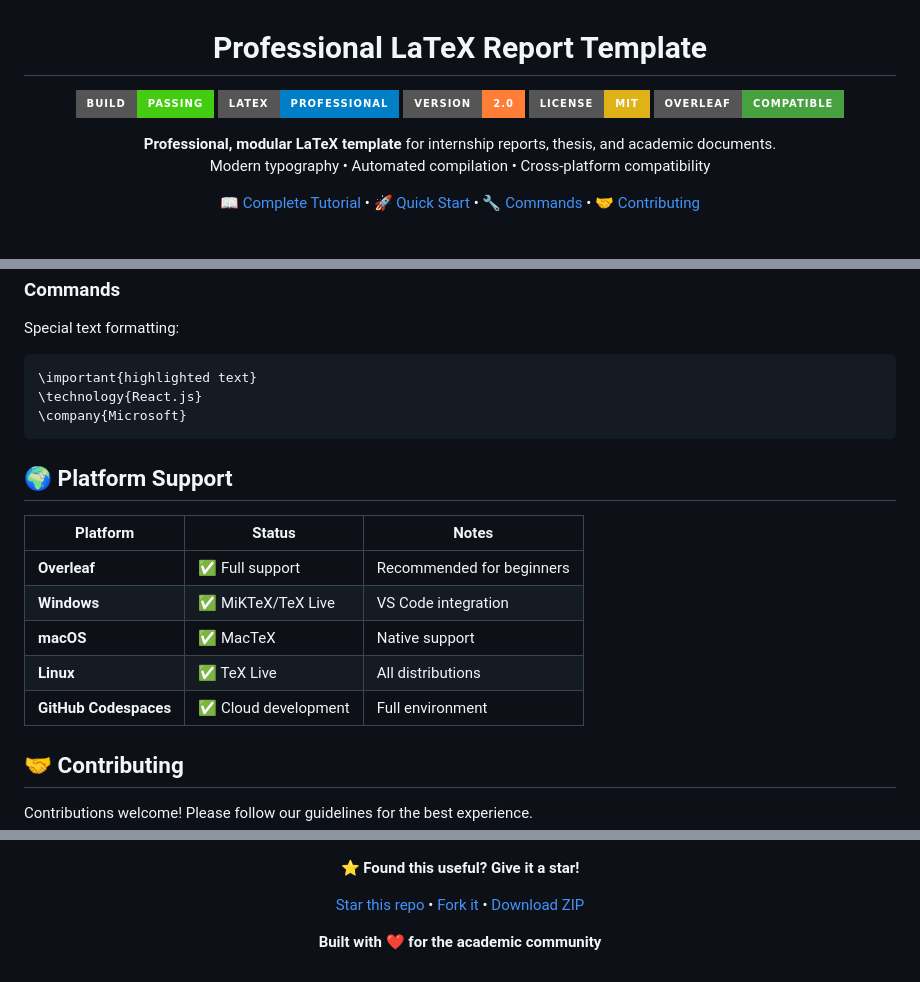
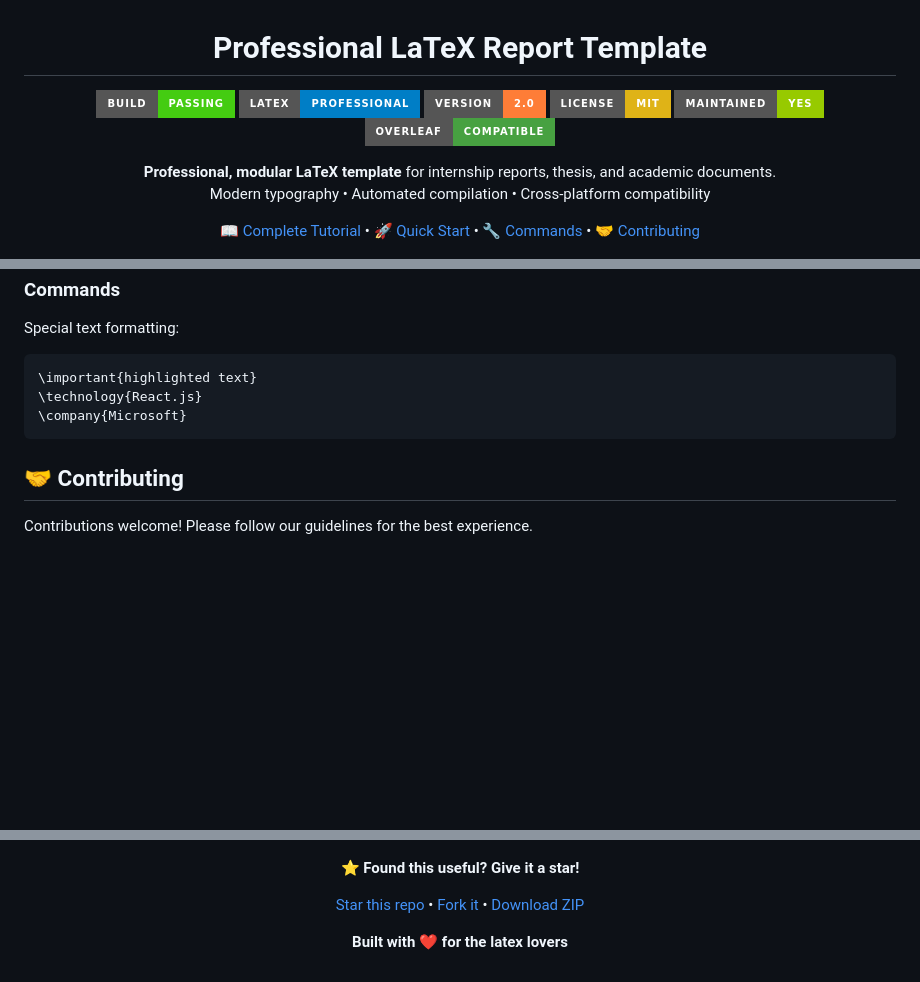
Before and after one commit to sikatikenmogne/latex-report-template, a Markdown page: README.md, 3 parts joined by grey strips. Rendered like a GitHub page; badges without logos; blank space fills up the shorter version.

Commit message:
docs: improve README layout

````diff
--- a/README.md
+++ b/README.md
@@ -2,7 +2,7 @@
 
 # Professional LaTeX Report Template
 
-![Build Status](https://img.shields.io/badge/Build-Passing-brightgreen?style=for-the-badge) ![LaTeX](https://img.shields.io/badge/LaTeX-Professional-blue?style=for-the-badge&logo=latex) ![Version](https://img.shields.io/badge/Version-2.0-orange?style=for-the-badge) ![License: MIT](https://img.shields.io/badge/License-MIT-yellow.svg?style=for-the-badge) ![Overleaf](https://img.shields.io/badge/Overleaf-Compatible-47A141?style=for-the-badge&logo=overleaf&logoColor=white)
+![Build Status](https://img.shields.io/badge/Build-Passing-brightgreen?style=for-the-badge) ![LaTeX](https://img.shields.io/badge/LaTeX-Professional-blue?style=for-the-badge&logo=latex) ![Version](https://img.shields.io/badge/Version-2.0-orange?style=for-the-badge) ![License: MIT](https://img.shields.io/badge/License-MIT-yellow.svg?style=for-the-badge) ![Maintenance](https://img.shields.io/badge/Maintained-Yes-green.svg?style=for-the-badge) ![Overleaf](https://img.shields.io/badge/Overleaf-Compatible-47A141?style=for-the-badge&logo=overleaf&logoColor=white)
 
 **Professional, modular LaTeX template** for internship reports, thesis, and academic documents.
 Modern typography • Automated compilation • Cross-platform compatibility
@@ -206,16 +245,6 @@ Special text formatting:
 \company{Microsoft}
 ```
 
-## 🌍 Platform Support
-
-| Platform | Status | Notes |
-|----------|--------|-------|
-| **Overleaf** | ✅ Full support | Recommended for beginners |
-| **Windows** | ✅ MiKTeX/TeX Live | VS Code integration |
-| **macOS** | ✅ MacTeX | Native support |
-| **Linux** | ✅ TeX Live | All distributions |
-| **GitHub Codespaces** | ✅ Cloud development | Full environment |
-
 ## 🤝 Contributing
 
 Contributions welcome! Please follow our guidelines for the best experience.
@@ -257,6 +286,6 @@ This project is licensed under the **MIT License** - see [LICENSE](LICENSE) for
 
 [Star this repo](https://github.com/sikatikenmogne/latex-report-template) • [Fork it](https://github.com/sikatikenmogne/latex-report-template/fork) • [Download ZIP](https://github.com/sikatikenmogne/latex-report-template/archive/refs/heads/main.zip)
 
-**Built with ❤️ for the academic community**
+**Built with ❤️ for the latex lovers**
 
 </div>
````
Also changed, not shown: other parts of README.md (+87 -48 lines).
